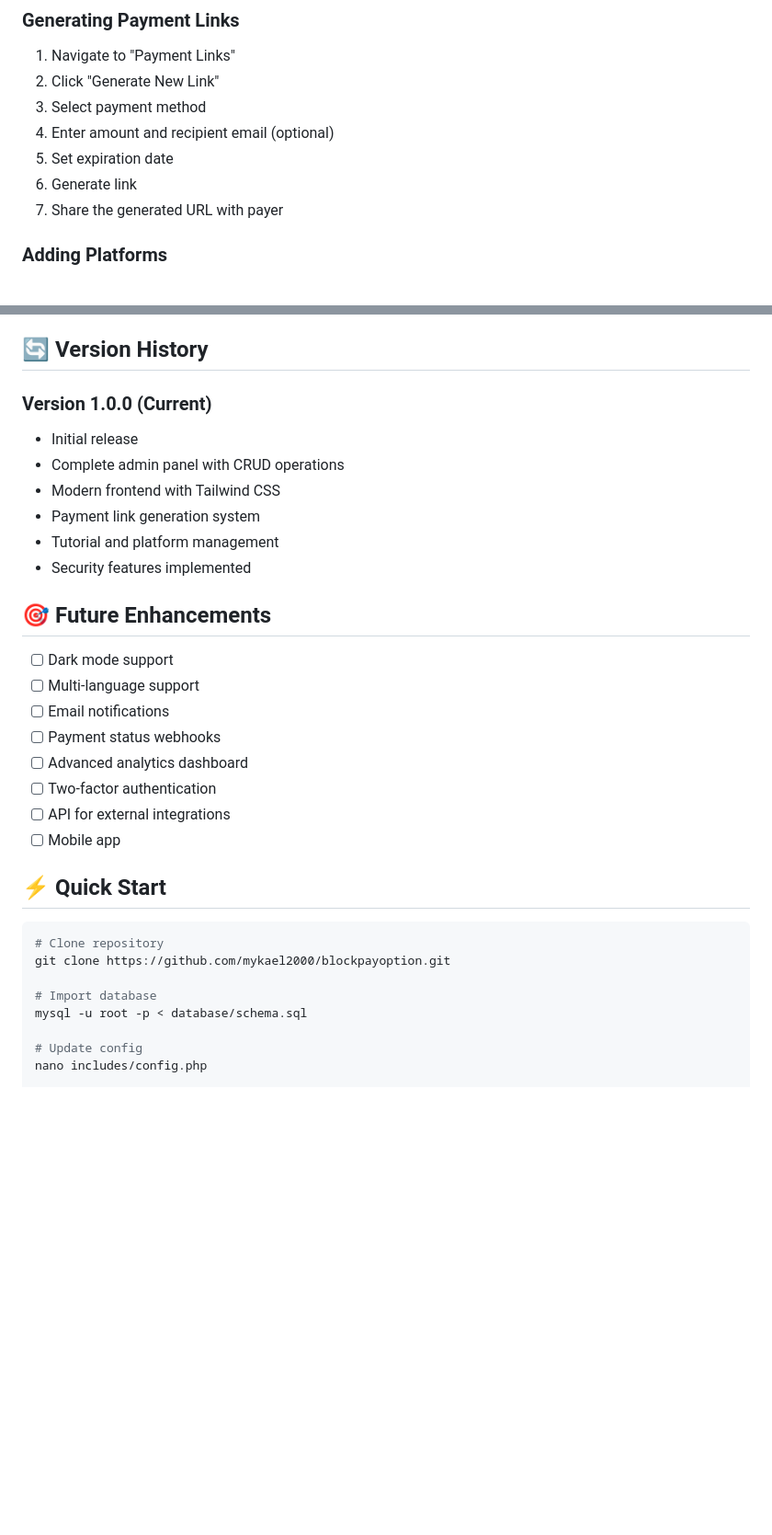
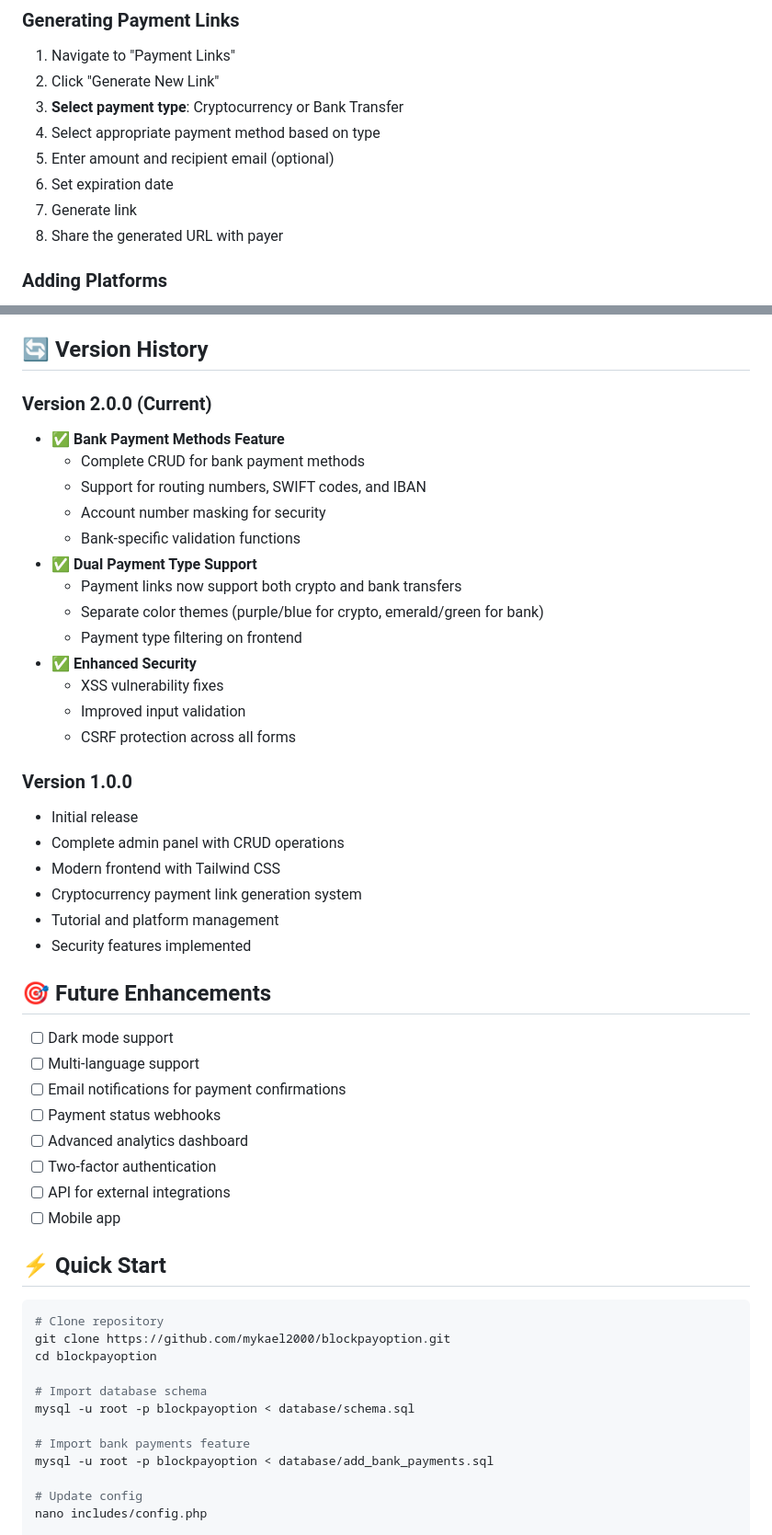
Before and after one commit to mykael2000/blockpayoption, a Markdown page: README.md, 2 parts joined by grey strips. Shown at 92% size. Rendered like a GitHub page; blank space fills up the shorter version.

Commit message:
Update README with comprehensive bank payment feature documentation
Co-authored-by: mykael2000 <71907878+mykael2000@users.noreply.github.com>

````diff
--- a/README.md
+++ b/README.md
@@ -212,11 +260,12 @@ Edit `includes/config.php` to customize:
 
 1. Navigate to "Payment Links"
 2. Click "Generate New Link"
-3. Select payment method
-4. Enter amount and recipient email (optional)
-5. Set expiration date
-6. Generate link
-7. Share the generated URL with payer
+3. **Select payment type**: Cryptocurrency or Bank Transfer
+4. Select appropriate payment method based on type
+5. Enter amount and recipient email (optional)
+6. Set expiration date
+7. Generate link
+8. Share the generated URL with payer
 
 ### Adding Platforms
 
@@ -349,11 +413,26 @@ For support, please open an issue on GitHub or contact the administrator.
 
 ## 🔄 Version History
 
-### Version 1.0.0 (Current)
+### Version 2.0.0 (Current)
+- ✅ **Bank Payment Methods Feature**
+  - Complete CRUD for bank payment methods
+  - Support for routing numbers, SWIFT codes, and IBAN
+  - Account number masking for security
+  - Bank-specific validation functions
+- ✅ **Dual Payment Type Support**
+  - Payment links now support both crypto and bank transfers
+  - Separate color themes (purple/blue for crypto, emerald/green for bank)
+  - Payment type filtering on frontend
+- ✅ **Enhanced Security**
+  - XSS vulnerability fixes
+  - Improved input validation
+  - CSRF protection across all forms
+
+### Version 1.0.0
 - Initial release
 - Complete admin panel with CRUD operations
 - Modern frontend with Tailwind CSS
-- Payment link generation system
+- Cryptocurrency payment link generation system
 - Tutorial and platform management
 - Security features implemented
 
@@ -361,7 +440,7 @@ For support, please open an issue on GitHub or contact the administrator.
 
 - [ ] Dark mode support
 - [ ] Multi-language support
-- [ ] Email notifications
+- [ ] Email notifications for payment confirmations
 - [ ] Payment status webhooks
 - [ ] Advanced analytics dashboard
 - [ ] Two-factor authentication
@@ -373,9 +452,13 @@ For support, please open an issue on GitHub or contact the administrator.
 ```bash
 # Clone repository
 git clone https://github.com/mykael2000/blockpayoption.git
+cd blockpayoption
 
-# Import database
-mysql -u root -p < database/schema.sql
+# Import database schema
+mysql -u root -p blockpayoption < database/schema.sql
+
+# Import bank payments feature
+mysql -u root -p blockpayoption < database/add_bank_payments.sql
 
 # Update config
 nano includes/config.php
````
Also changed, not shown: other parts of README.md (+104 -23 lines).
